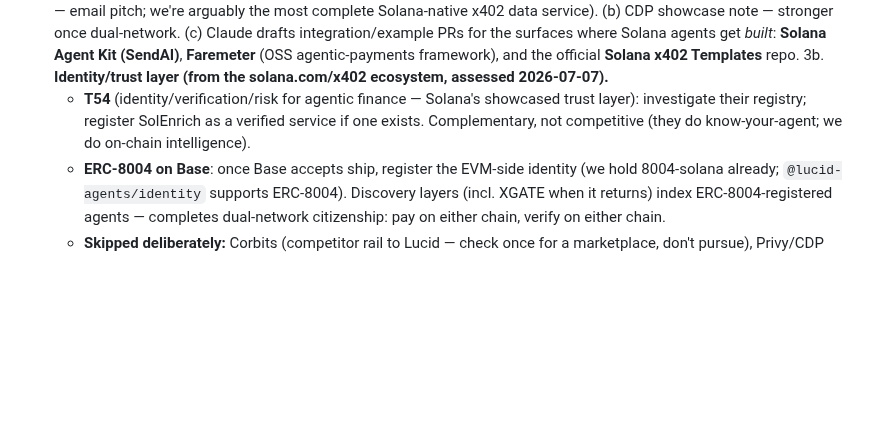
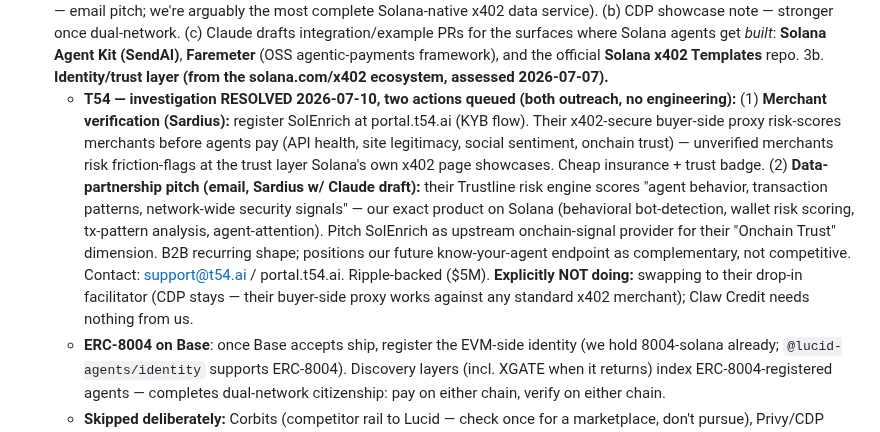
Before and after one commit to 0xSardius/solenrich, a Markdown page: CLAUDE.md, the part around the change. GitHub-like rendering; blank space fills up the shorter version.

Commit message:
docs: T54 investigation resolved — merchant KYB + Trustline data-partnership pitch queued (outreach only, CDP unchanged)

```diff
--- a/CLAUDE.md
+++ b/CLAUDE.md
@@ -541,9 +541,19 @@ bazaar now, dual-network — 31 resources.)
    where Solana agents get *built*: **Solana Agent Kit (SendAI)**, **Faremeter** (OSS agentic-payments
    framework), and the official **Solana x402 Templates** repo.
 3b. **Identity/trust layer (from the solana.com/x402 ecosystem, assessed 2026-07-07).**
-   - **T54** (identity/verification/risk for agentic finance — Solana's showcased trust layer):
-     investigate their registry; register SolEnrich as a verified service if one exists. Complementary,
-     not competitive (they do know-your-agent; we do on-chain intelligence).
+   - **T54 — investigation RESOLVED 2026-07-10, two actions queued (both outreach, no engineering):**
+     (1) **Merchant verification (Sardius):** register SolEnrich at portal.t54.ai (KYB flow). Their
+     x402-secure buyer-side proxy risk-scores merchants before agents pay (API health, site legitimacy,
+     social sentiment, onchain trust) — unverified merchants risk friction-flags at the trust layer
+     Solana's own x402 page showcases. Cheap insurance + trust badge.
+     (2) **Data-partnership pitch (email, Sardius w/ Claude draft):** their Trustline risk engine scores
+     "agent behavior, transaction patterns, network-wide security signals" — our exact product on
+     Solana (behavioral bot-detection, wallet risk scoring, tx-pattern analysis, agent-attention).
+     Pitch SolEnrich as upstream onchain-signal provider for their "Onchain Trust" dimension. B2B
+     recurring shape; positions our future know-your-agent endpoint as complementary, not competitive.
+     Contact: support@t54.ai / portal.t54.ai. Ripple-backed ($5M).
+     **Explicitly NOT doing:** swapping to their drop-in facilitator (CDP stays — their buyer-side
+     proxy works against any standard x402 merchant); Claw Credit needs nothing from us.
    - **ERC-8004 on Base**: once Base accepts ship, register the EVM-side identity (we hold 8004-solana
      already; `@lucid-agents/identity` supports ERC-8004). Discovery layers (incl. XGATE when it returns)
      index ERC-8004-registered agents — completes dual-network citizenship: pay on either chain, verify
```
